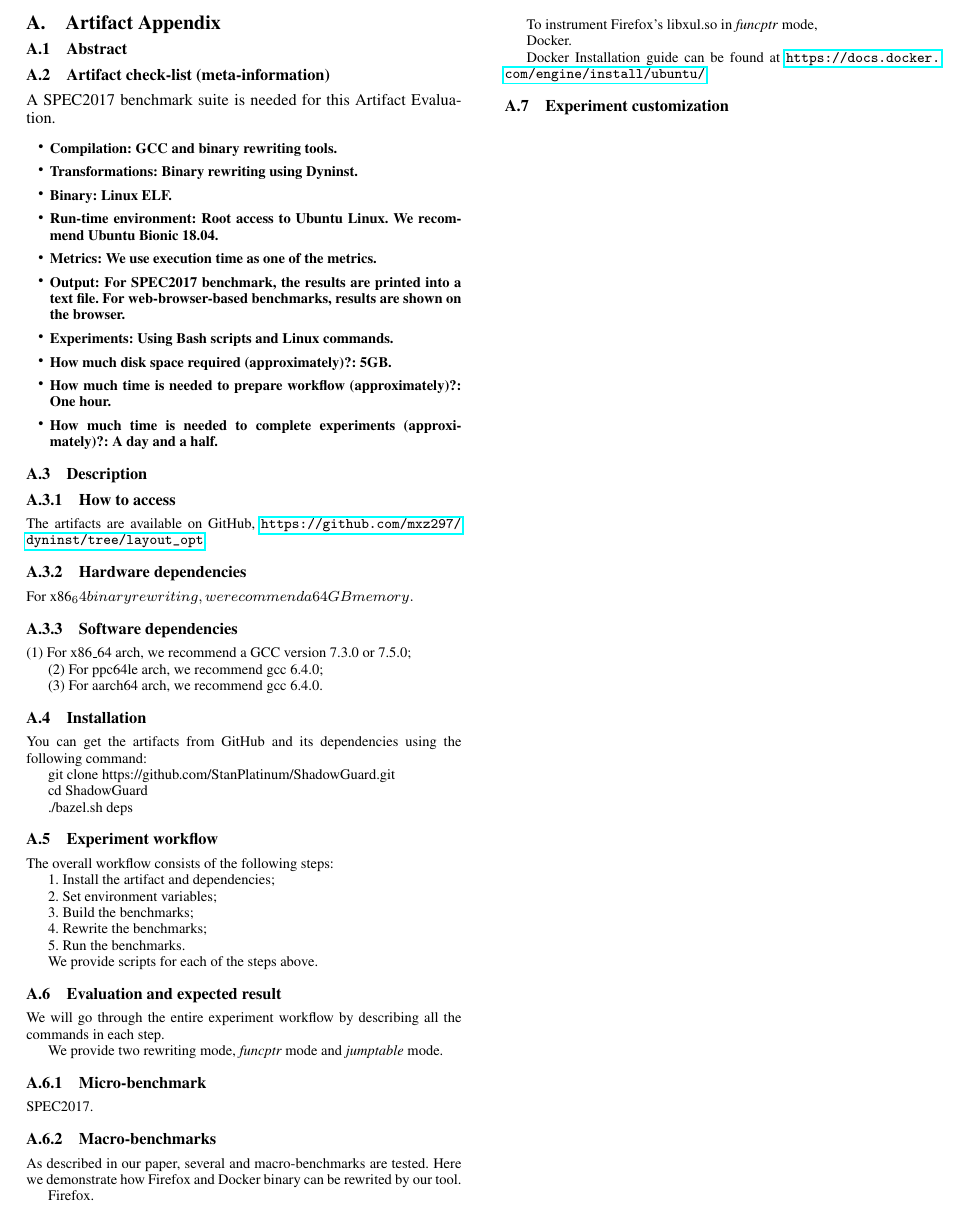
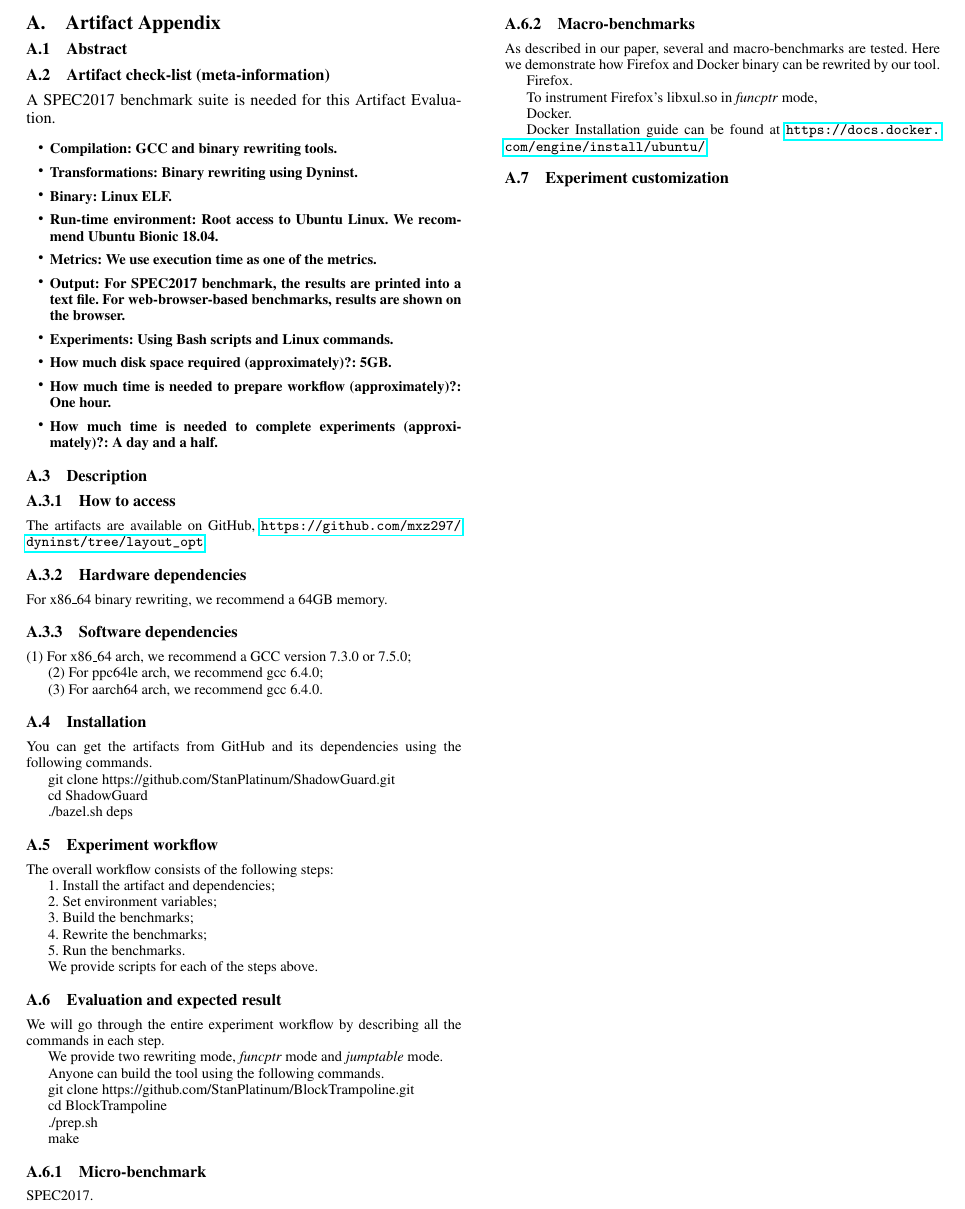
Before and after one commit to mxz297/Incremental-CFG-Patching-ASPLOS21-AE, a LaTeX paper (ae-tex/ae.tex): part of the page, cut so that both start at the same text. Compiled offline with pdfLaTeX; a missing font is replaced by an installed copy or a similar font.

```diff
--- a/ae-tex/ae.tex
+++ b/ae-tex/ae.tex
@@ -80,7 +80,7 @@
 
 \subsubsection{Hardware dependencies}
 
-For x86_64 binary rewriting, we recommend a 64GB memory.
+For x86\_64 binary rewriting, we recommend a 64GB memory.
 
 \subsubsection{Software dependencies}
 
@@ -101,7 +101,8 @@
 % {\em Obligatory}
 
 You can get the artifacts from GitHub and its dependencies using the following
-command:
+commands.
+
 
 git clone https://github.com/StanPlatinum/ShadowGuard.git
 
@@ -135,6 +136,21 @@
 We will go through the entire experiment workflow by describing all the commands in each step.
 
 We provide two rewriting mode, \textit{funcptr} mode and \textit{jumptable} mode.
+
+Anyone can build the tool using the following commands.
+
+git clone https://github.com/StanPlatinum/BlockTrampoline.git
+
+cd BlockTrampoline
+
+%modify the makefile and prep.sh
+
+./prep.sh
+
+make
+
+
+
 
 \subsubsection{Micro-benchmark}
 
```
